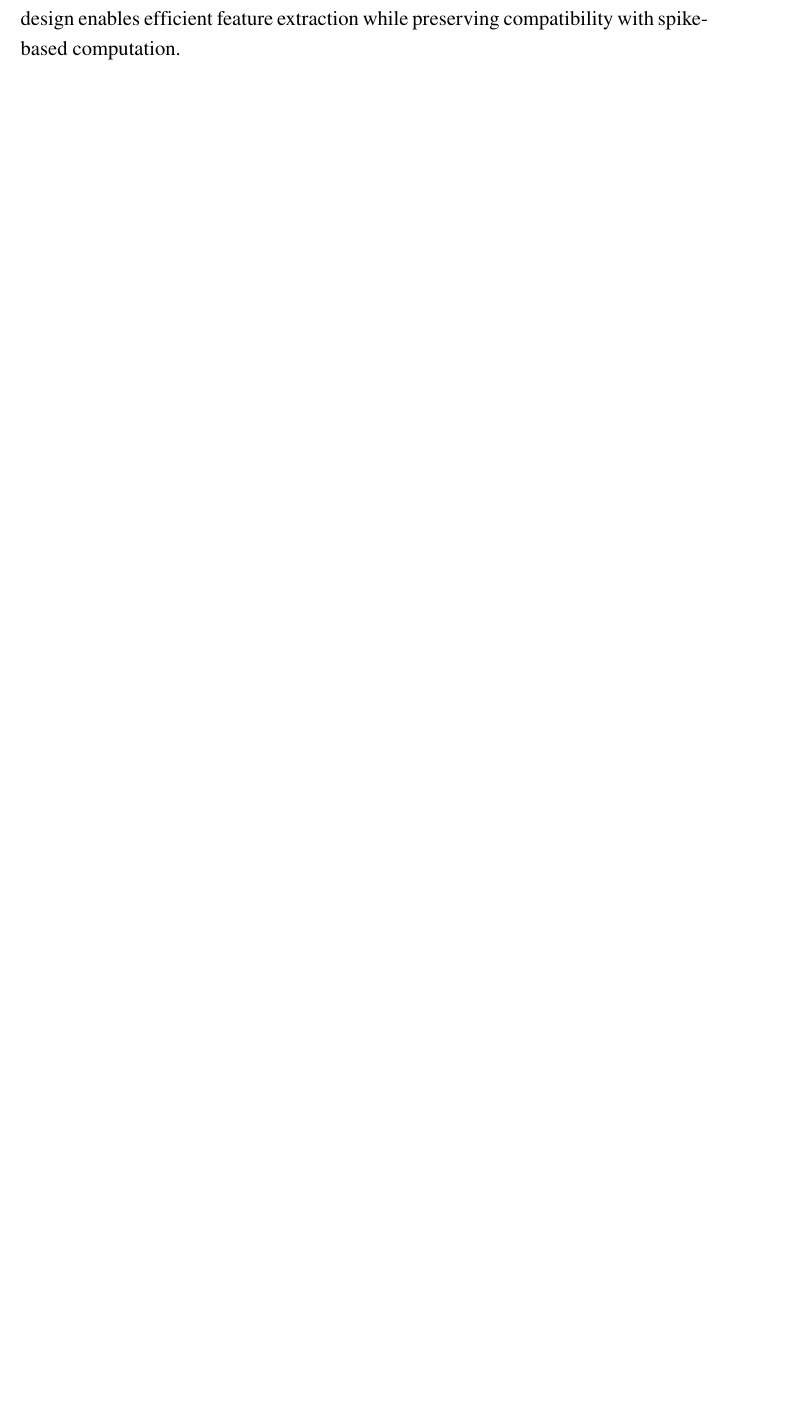
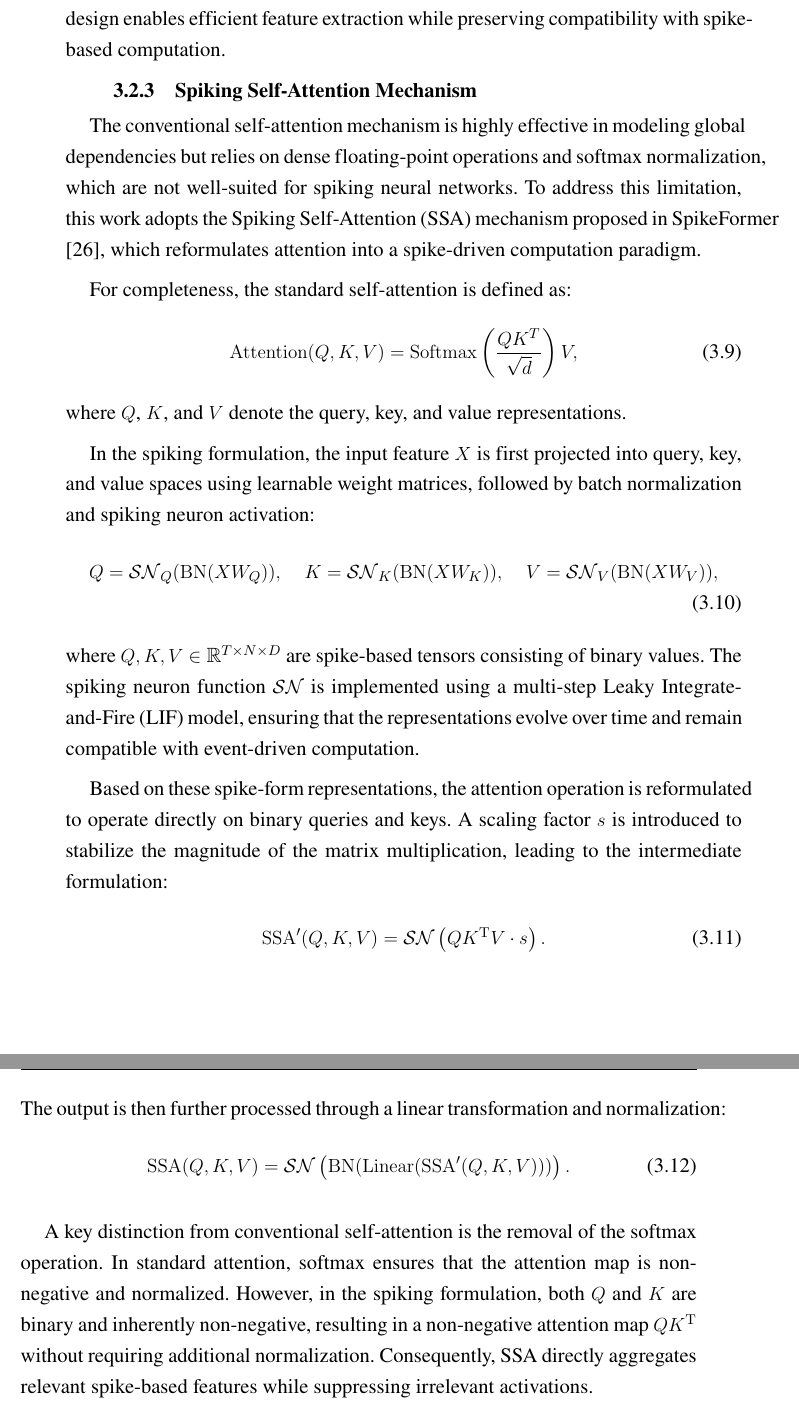
Before and after one commit to TMH2001/Thesis, a LaTeX thesis (main.tex, which reads Chapter/3_Methodology.tex): part of page 41 of 48 before the commit and two parts of pages 42 and 43 of 50 after it, the two joined at a grey line, cut so that both start at the same text, the shorter picture padded with empty space. Compiled offline with pdfLaTeX; a LaTeX package or settings file that is missing is left out.

Commit message:
update Spikeformer full fomulas

```diff
--- a/Chapter/3_Methodology.tex
+++ b/Chapter/3_Methodology.tex
@@ -266,3 +271,32 @@ After passing through the SPS module, the input is transformed into a sequence o
 x \in \mathbb{R}^{T \times N \times D},
 \end{align}
 which serves as the input to the subsequent Spiking Transformer encoder. This design enables efficient feature extraction while preserving compatibility with spike-based computation.
+
+\subsection{Spiking Self-Attention Mechanism}
+
+The conventional self-attention mechanism is highly effective in modeling global dependencies but relies on dense floating-point operations and softmax normalization, which are not well-suited for spiking neural networks. To address this limitation, this work adopts the Spiking Self-Attention (SSA) mechanism proposed in SpikeFormer \cite{zhou2023spikeformer}, which reformulates attention into a spike-driven computation paradigm.
+
+For completeness, the standard self-attention is defined as:
+\begin{align}
+\mathrm{Attention}(Q,K,V)=\mathrm{Softmax}\left(\frac{QK^T}{\sqrt{d}}\right)V,
+\end{align}
+where $Q$, $K$, and $V$ denote the query, key, and value representations.
+
+In the spiking formulation, the input feature $X$ is first projected into query, key, and value spaces using learnable weight matrices, followed by batch normalization and spiking neuron activation:
+\begin{align}
+Q = \mathcal{SN}_Q(\mathrm{BN}(XW_Q)), \quad
+K = \mathcal{SN}_K(\mathrm{BN}(XW_K)), \quad
+V = \mathcal{SN}_V(\mathrm{BN}(XW_V)),
+\end{align}
+where $Q, K, V \in \mathbb{R}^{T \times N \times D}$ are spike-based tensors consisting of binary values. The spiking neuron function $\mathcal{SN}$ is implemented using a multi-step Leaky Integrate-and-Fire (LIF) model, ensuring that the representations evolve over time and remain compatible with event-driven computation.
+
+Based on these spike-form representations, the attention operation is reformulated to operate directly on binary queries and keys. A scaling factor $s$ is introduced to stabilize the magnitude of the matrix multiplication, leading to the intermediate formulation:
+\begin{align}
+\mathrm{SSA}'(Q,K,V) = \mathcal{SN}\left(QK^{\mathrm{T}}V \cdot s\right).
+\end{align}
+The output is then further processed through a linear transformation and normalization:
+\begin{align}
+\mathrm{SSA}(Q,K,V) = \mathcal{SN}\left(\mathrm{BN}(\mathrm{Linear}(\mathrm{SSA}'(Q,K,V)))\right).
+\end{align}
+
+A key distinction from conventional self-attention is the removal of the softmax operation. In standard attention, softmax ensures that the attention map is non-negative and normalized. However, in the spiking formulation, both $Q$ and $K$ are binary and inherently non-negative, resulting in a non-negative attention map $QK^{\mathrm{T}}$ without requiring additional normalization. Consequently, SSA directly aggregates relevant spike-based features while suppressing irrelevant activations.
```
Also changed, not shown: Figure/overview.pdf (added), Chapter/3_Methodology.tex (18 more changed lines).
